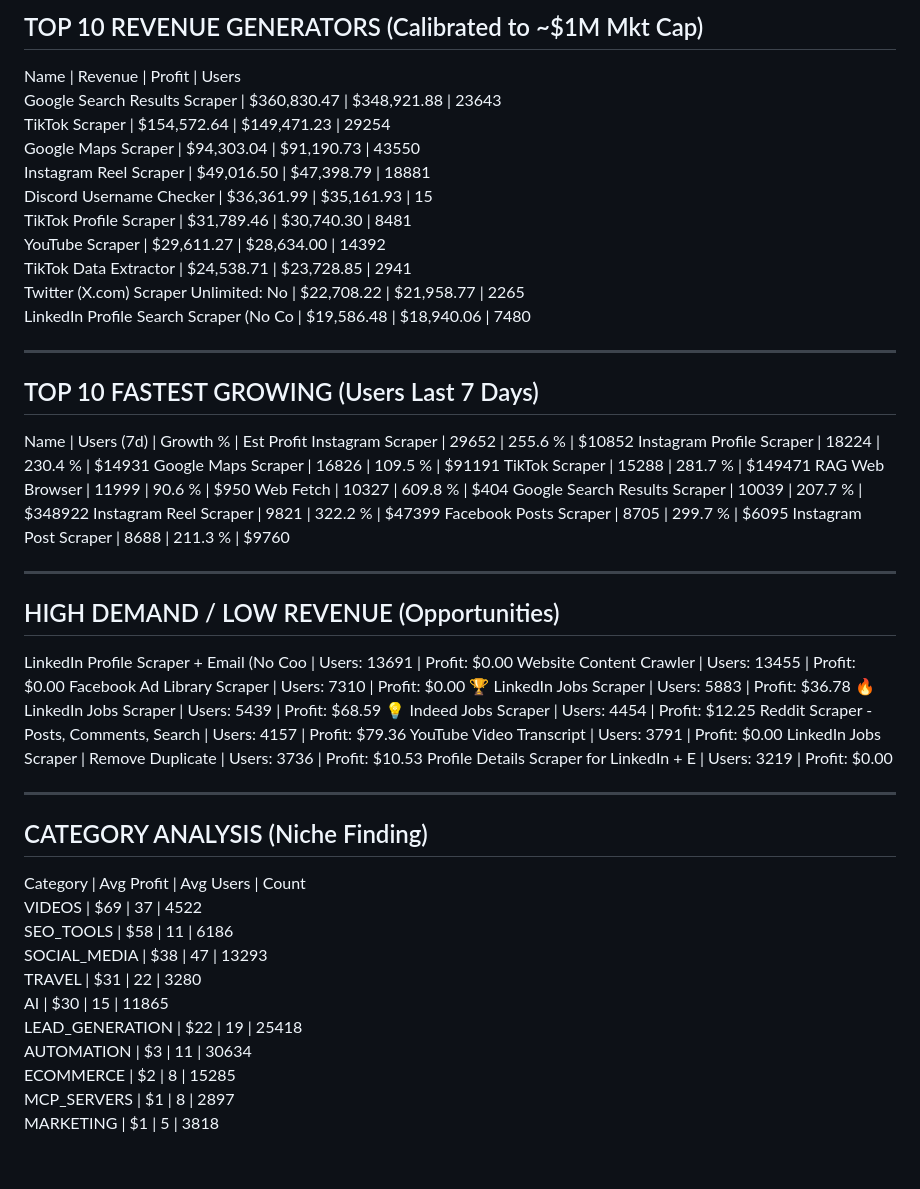
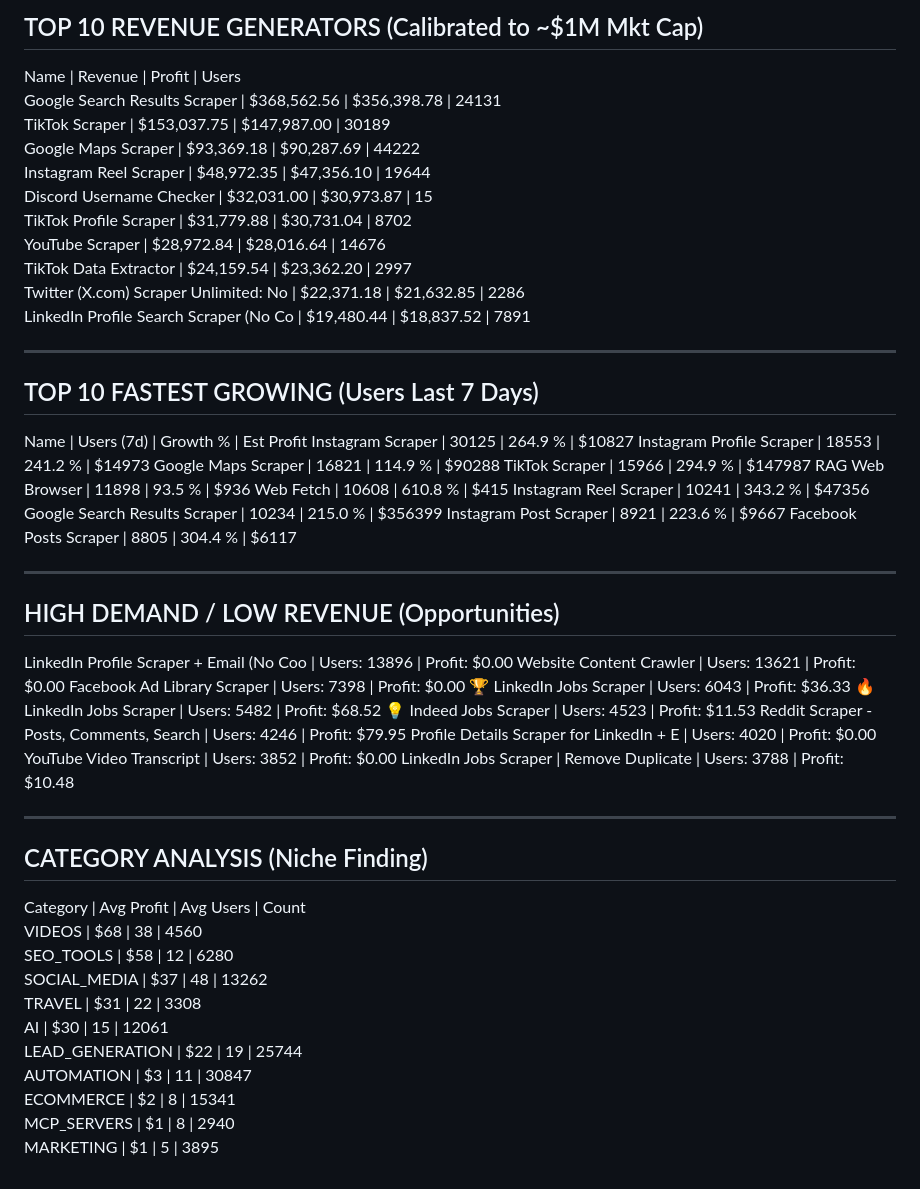
Before and after one commit to 0xrish/apify-stats, a Markdown page: report.md, the part around the change. Rendered like a GitHub page.

Commit message:
Automated Market Update: 10/22/2026  0:18:03.36 (76593 actors)

```diff
--- a/report.md
+++ b/report.md
@@ -2,57 +2,57 @@
 TOP 10 REVENUE GENERATORS (Calibrated to ~$1M Mkt Cap)
 ------------------------------------------------------------
 Name                                     | Revenue      | Profit       | Users
-Google Search Results Scraper            | $360,830.47  | $348,921.88  | 23643
-TikTok Scraper                           | $154,572.64  | $149,471.23  | 29254
-Google Maps Scraper                      | $94,303.04   | $91,190.73   | 43550
-Instagram Reel Scraper                   | $49,016.50   | $47,398.79   | 18881
-Discord Username Checker                 | $36,361.99   | $35,161.93   | 15
-TikTok Profile Scraper                   | $31,789.46   | $30,740.30   | 8481
-YouTube Scraper                          | $29,611.27   | $28,634.00   | 14392
-TikTok Data Extractor                    | $24,538.71   | $23,728.85   | 2941
-Twitter (X.com) Scraper Unlimited: No    | $22,708.22   | $21,958.77   | 2265
-LinkedIn Profile Search Scraper (No Co   | $19,586.48   | $18,940.06   | 7480
+Google Search Results Scraper            | $368,562.56  | $356,398.78  | 24131
+TikTok Scraper                           | $153,037.75  | $147,987.00  | 30189
+Google Maps Scraper                      | $93,369.18   | $90,287.69   | 44222
+Instagram Reel Scraper                   | $48,972.35   | $47,356.10   | 19644
+Discord Username Checker                 | $32,031.00   | $30,973.87   | 15
+TikTok Profile Scraper                   | $31,779.88   | $30,731.04   | 8702
+YouTube Scraper                          | $28,972.84   | $28,016.64   | 14676
+TikTok Data Extractor                    | $24,159.54   | $23,362.20   | 2997
+Twitter (X.com) Scraper Unlimited: No    | $22,371.18   | $21,632.85   | 2286
+LinkedIn Profile Search Scraper (No Co   | $19,480.44   | $18,837.52   | 7891
 
 ------------------------------------------------------------
 TOP 10 FASTEST GROWING (Users Last 7 Days)
 ------------------------------------------------------------
 Name                                     | Users (7d)   | Growth %   | Est Profit
-Instagram Scraper                        | 29652        | 255.6    % | $10852
-Instagram Profile Scraper                | 18224        | 230.4    % | $14931
-Google Maps Scraper                      | 16826        | 109.5    % | $91191
-TikTok Scraper                           | 15288        | 281.7    % | $149471
-RAG Web Browser                          | 11999        | 90.6     % | $950
-Web Fetch                                | 10327        | 609.8    % | $404
-Google Search Results Scraper            | 10039        | 207.7    % | $348922
-Instagram Reel Scraper                   | 9821         | 322.2    % | $47399
-Facebook Posts Scraper                   | 8705         | 299.7    % | $6095
-Instagram Post Scraper                   | 8688         | 211.3    % | $9760
+Instagram Scraper                        | 30125        | 264.9    % | $10827
+Instagram Profile Scraper                | 18553        | 241.2    % | $14973
+Google Maps Scraper                      | 16821        | 114.9    % | $90288
+TikTok Scraper                           | 15966        | 294.9    % | $147987
+RAG Web Browser                          | 11898        | 93.5     % | $936
+Web Fetch                                | 10608        | 610.8    % | $415
+Instagram Reel Scraper                   | 10241        | 343.2    % | $47356
+Google Search Results Scraper            | 10234        | 215.0    % | $356399
+Instagram Post Scraper                   | 8921         | 223.6    % | $9667
+Facebook Posts Scraper                   | 8805         | 304.4    % | $6117
 
 ------------------------------------------------------------
 HIGH DEMAND / LOW REVENUE (Opportunities)
 ------------------------------------------------------------
-LinkedIn Profile Scraper + Email (No Coo | Users: 13691  | Profit: $0.00
-Website Content Crawler                  | Users: 13455  | Profit: $0.00
-Facebook Ad Library Scraper              | Users: 7310   | Profit: $0.00
-🏆 LinkedIn Jobs Scraper                  | Users: 5883   | Profit: $36.78
-🔥 LinkedIn Jobs Scraper                  | Users: 5439   | Profit: $68.59
-💡 Indeed Jobs Scraper                    | Users: 4454   | Profit: $12.25
-Reddit Scraper - Posts, Comments, Search | Users: 4157   | Profit: $79.36
-YouTube Video Transcript                 | Users: 3791   | Profit: $0.00
-LinkedIn Jobs Scraper | Remove Duplicate | Users: 3736   | Profit: $10.53
-Profile Details Scraper for LinkedIn + E | Users: 3219   | Profit: $0.00
+LinkedIn Profile Scraper + Email (No Coo | Users: 13896  | Profit: $0.00
+Website Content Crawler                  | Users: 13621  | Profit: $0.00
+Facebook Ad Library Scraper              | Users: 7398   | Profit: $0.00
+🏆 LinkedIn Jobs Scraper                  | Users: 6043   | Profit: $36.33
+🔥 LinkedIn Jobs Scraper                  | Users: 5482   | Profit: $68.52
+💡 Indeed Jobs Scraper                    | Users: 4523   | Profit: $11.53
+Reddit Scraper - Posts, Comments, Search | Users: 4246   | Profit: $79.95
+Profile Details Scraper for LinkedIn + E | Users: 4020   | Profit: $0.00
+YouTube Video Transcript                 | Users: 3852   | Profit: $0.00
+LinkedIn Jobs Scraper | Remove Duplicate | Users: 3788   | Profit: $10.48
 
 ------------------------------------------------------------
 CATEGORY ANALYSIS (Niche Finding)
 ------------------------------------------------------------
 Category                  | Avg Profit | Avg Users  | Count
-VIDEOS                    | $69        | 37         | 4522
-SEO_TOOLS                 | $58        | 11         | 6186
-SOCIAL_MEDIA              | $38        | 47         | 13293
-TRAVEL                    | $31        | 22         | 3280
-AI                        | $30        | 15         | 11865
-LEAD_GENERATION           | $22        | 19         | 25418
-AUTOMATION                | $3         | 11         | 30634
-ECOMMERCE                 | $2         | 8          | 15285
-MCP_SERVERS               | $1         | 8          | 2897
-MARKETING                 | $1         | 5          | 3818
+VIDEOS                    | $68        | 38         | 4560
+SEO_TOOLS                 | $58        | 12         | 6280
+SOCIAL_MEDIA              | $37        | 48         | 13262
+TRAVEL                    | $31        | 22         | 3308
+AI                        | $30        | 15         | 12061
+LEAD_GENERATION           | $22        | 19         | 25744
+AUTOMATION                | $3         | 11         | 30847
+ECOMMERCE                 | $2         | 8          | 15341
+MCP_SERVERS               | $1         | 8          | 2940
+MARKETING                 | $1         | 5          | 3895
```
